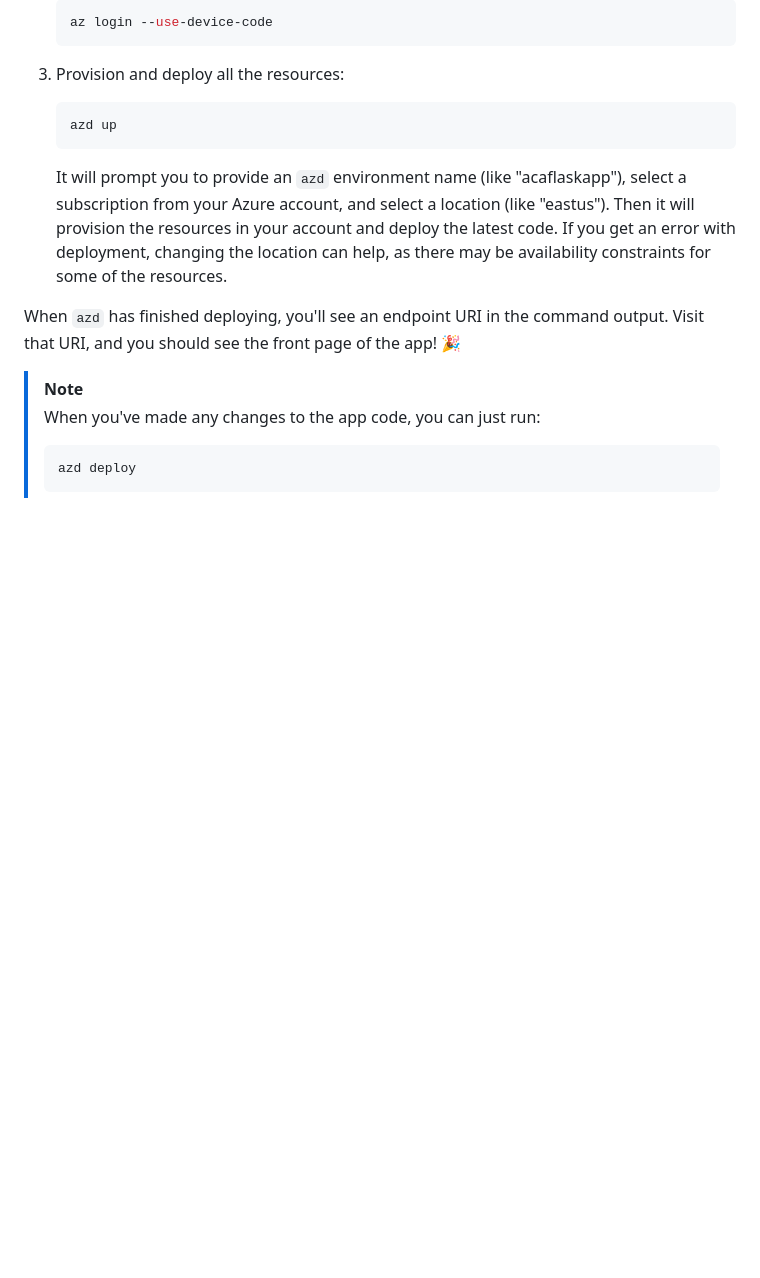
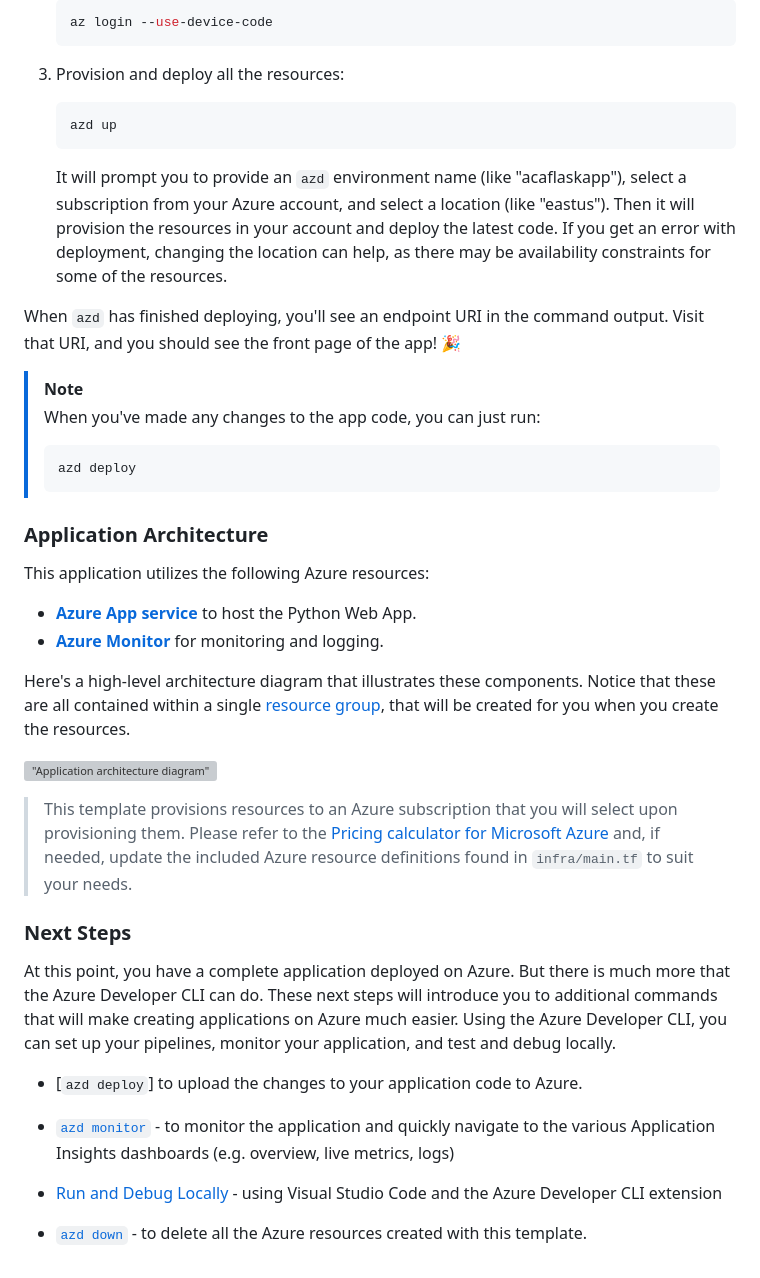
Before and after one commit to john0isaac/test-template-repo, a Markdown page: README.md, the part around the change. Rendered like a GitHub page; blank space fills up the shorter version; grey boxes are pictures that could not be loaded.

````diff
--- a/README.md
+++ b/README.md
@@ -91,3 +91,28 @@ When `azd` has finished deploying, you'll see an endpoint URI in the command out
 >    ```shell
 >    azd deploy
 >    ```
+
+### Application Architecture
+
+This application utilizes the following Azure resources:
+
+- [**Azure App service**](https://docs.microsoft.com/azure/app-service/) to host the Python Web App.
+- [**Azure Monitor**](https://docs.microsoft.com/azure/azure-monitor/) for monitoring and logging.
+
+Here's a high-level architecture diagram that illustrates these components. Notice that these are all contained within a single [resource group](https://docs.microsoft.com/azure/azure-resource-manager/management/manage-resource-groups-portal), that will be created for you when you create the resources.
+
+!["Application architecture diagram"]()
+
+> This template provisions resources to an Azure subscription that you will select upon provisioning them. Please refer to the [Pricing calculator for Microsoft Azure](https://azure.microsoft.com/pricing/calculator/) and, if needed, update the included Azure resource definitions found in `infra/main.tf` to suit your needs.
+
+### Next Steps
+
+At this point, you have a complete application deployed on Azure. But there is much more that the Azure Developer CLI can do. These next steps will introduce you to additional commands that will make creating applications on Azure much easier. Using the Azure Developer CLI, you can set up your pipelines, monitor your application, and test and debug locally.
+
+- [`azd deploy`] to upload the changes to your application code to Azure.
+
+- [`azd monitor`](https://learn.microsoft.com/azure/developer/azure-developer-cli/monitor-your-app) - to monitor the application and quickly navigate to the various Application Insights dashboards (e.g. overview, live metrics, logs)
+
+- [Run and Debug Locally](https://learn.microsoft.com/azure/developer/azure-developer-cli/debug?pivots=ide-vs-code) - using Visual Studio Code and the Azure Developer CLI extension
+
+- [`azd down`](https://learn.microsoft.com/azure/developer/azure-developer-cli/reference#azd-down) - to delete all the Azure resources created with this template.
````
